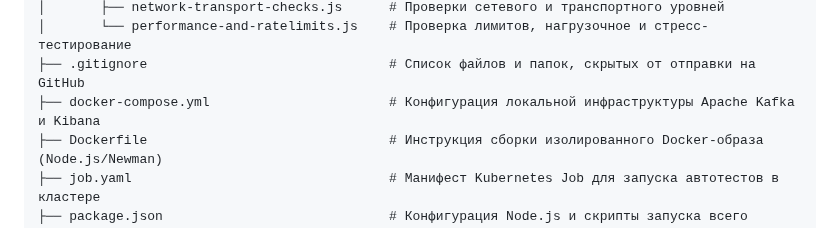
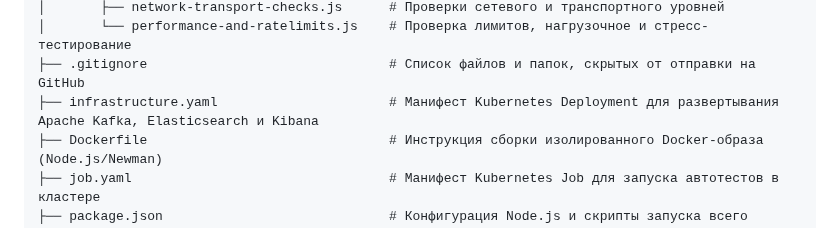
Before and after one commit to Bel-test-QA/api-automation-oort-depot, a Markdown page: README.md, the part around the change. GitHub-like rendering.

Commit message:
feat: add Kubernetes Deployment configuration for Kafka and Kibana infrastructure to README.md structure

```diff
--- a/README.md
+++ b/README.md
@@ -47,7 +47,7 @@
 │       ├── network-transport-checks.js      # Проверки сетевого и транспортного уровней
 │       └── performance-and-ratelimits.js    # Проверка лимитов, нагрузочное и стресс-тестирование
 ├── .gitignore                               # Список файлов и папок, скрытых от отправки на GitHub
-├── docker-compose.yml                       # Конфигурация локальной инфраструктуры Apache Kafka и Kibana
+├── infrastructure.yaml                      # Манифест Kubernetes Deployment для развертывания Apache Kafka, Elasticsearch и Kibana
 ├── Dockerfile                               # Инструкция сборки изолированного Docker-образа (Node.js/Newman)
 ├── job.yaml                                 # Манифест Kubernetes Job для запуска автотестов в кластере
 ├── package.json                             # Конфигурация Node.js и скрипты запуска всего фреймворка
```
